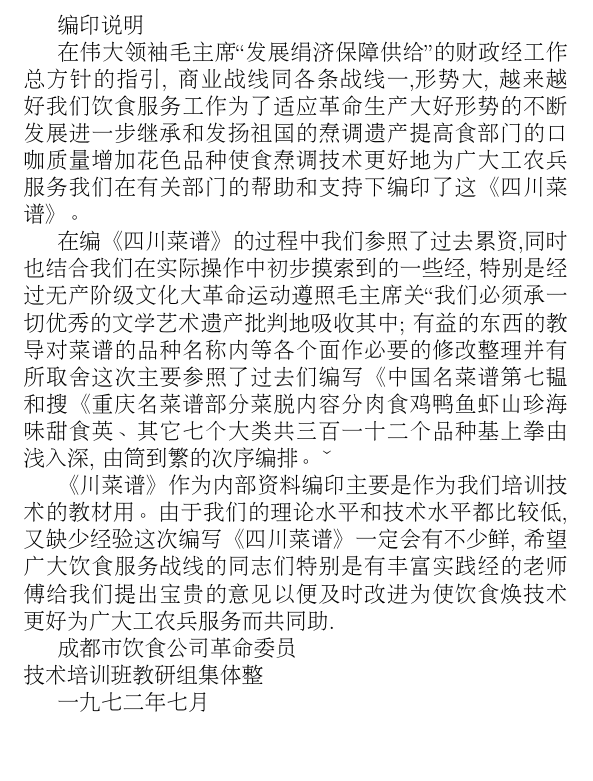
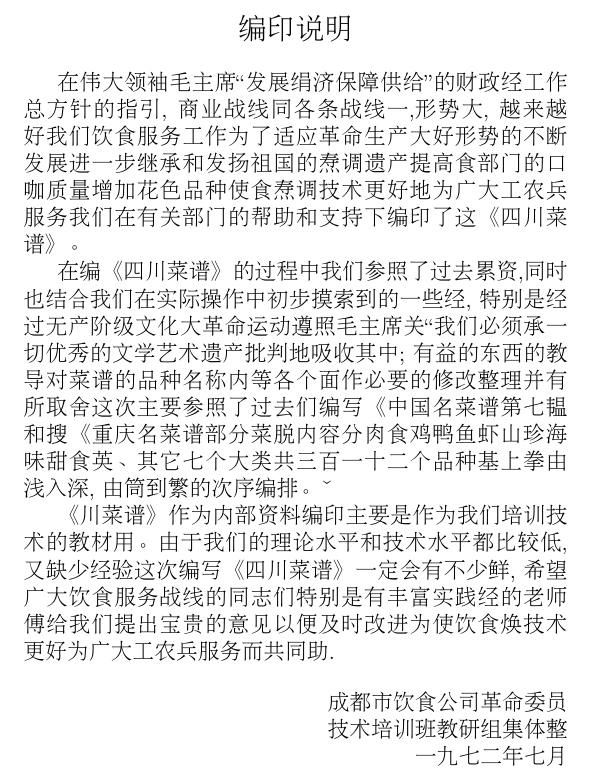
Before and after one commit to neo954/sichuan-cookbook, a LaTeX book (latex/sichuan-cookbook.tex, which reads latex/foreword.tex): part of page 3 of 6, cut so that both start at the same text. Compiled offline with pdfLaTeX.

Commit message:
Better layout

```diff
--- a/latex/foreword.tex
+++ b/latex/foreword.tex
@@ -1,4 +1,7 @@
+\begin{center}
+\Large
 编印说明
+\end{center}
 
 在伟大领袖毛主席“发展绢济 保障供给”的财政经 工作总方针的指引, 商业战线同 各条战线一,形势大, 越来越好 我们饮食服务工作 为了适应革命 生产大好形 势的不断发展 进一步继承和发扬祖国的焘调遗产 提高 食部门 的口咖质量 增加花色品种 使食焘调技术更好地 为广大工农兵服务 我们在有关部门的帮助和支持下 编印 了这 《四川菜谱》。
 
@@ -6,7 +9,9 @@
 
 《川菜谱》 作为内 部资料编印 主要是作为我们培训 技术的教材用。 由 于我们的理论水平和技术水平都比较低 , 又缺少经验 这次编写 《四川菜谱》 一定会有不少鲜, 希望广大饮食服务战线的同志们 特别是有丰富实践经 的老师傅 给我们提出宝贵的意见 以便及时改进 为使饮 食焕技术更好为广大工农兵服务而共同助.
 
+\begin{flushright}
 成都市饮食公司革命委员\\
 技术培训班教研组集体整
 
 一九七二年七月
+\end{flushright}
```
